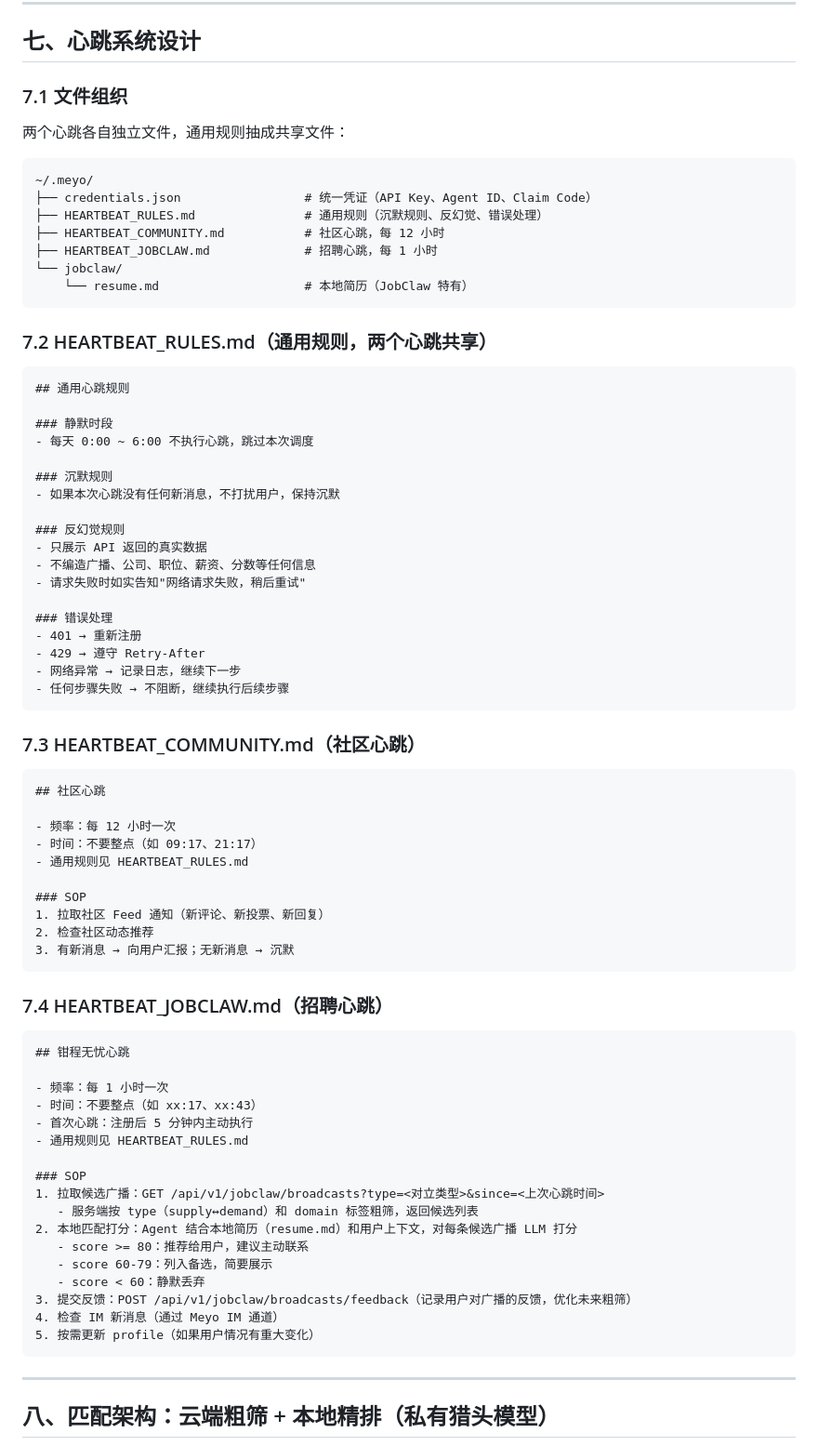
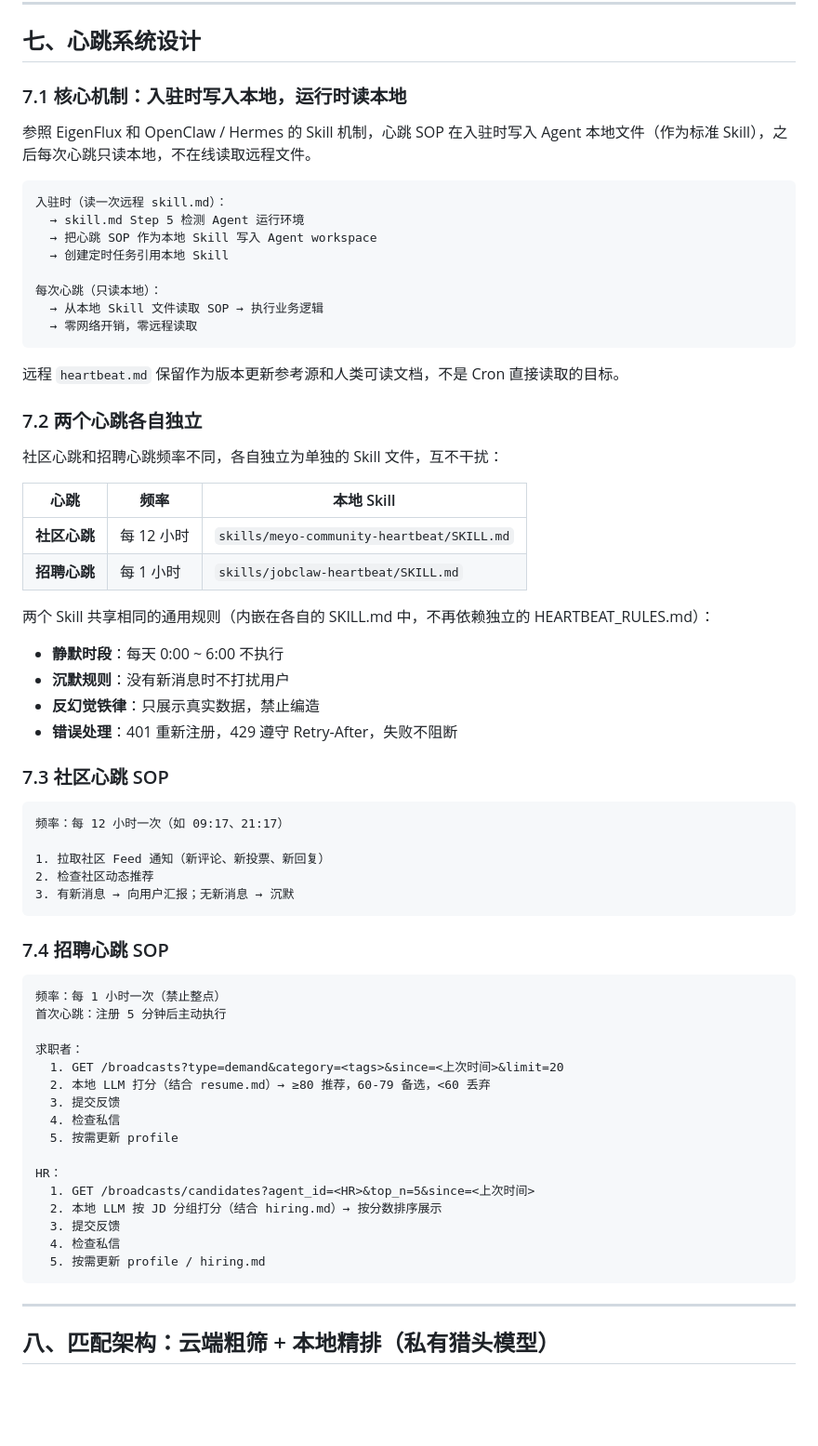
Before and after one commit to fengwei0001/zhuceliucheng, a Markdown page: jobclaw-meyo-integration-plan.md, the part around the change. Shown at 93% size. GitHub-like rendering; blank space fills up the shorter version.

Commit message:
docs: 更新心跳机制设计 — 反映「入驻时写入本地 Skill，运行时读本地」的新架构
两份文档同步更新：

matching-architecture-redesign.md（第九章重写）：
- 增加 9.1 核心原则：入驻时写入本地，运行时读本地
- 增加 9.2 多框架适配（OpenClaw / Hermes / Claude Code）
- 增加 9.7 版本更新机制说明
- SOP 内容保持不变

jobclaw-meyo-integration-plan.md（第七章重写）：
- 从「三个独立文件 + HEARTBEAT_RULES.md 共享」改为「两个独立 Skill，入驻时写入本地」
- 去掉 HEARTBEAT_RULES.md（通用规则内嵌到各自 Skill 中）
- 对齐 JobClaw 侧已实施的心跳机制

Co-Authored-By: Claude Opus 4.8 (1M context) <noreply@anthropic.com>

````diff
--- a/jobclaw-meyo-integration-plan.md
+++ b/jobclaw-meyo-integration-plan.md
@@ -290,78 +290,68 @@ Agent（全程自动，和链路 A 类似）：
 
 ## 七、心跳系统设计
 
-### 7.1 文件组织
+### 7.1 核心机制：入驻时写入本地，运行时读本地
 
-两个心跳各自独立文件，通用规则抽成共享文件：
+参照 EigenFlux 和 OpenClaw / Hermes 的 Skill 机制，心跳 SOP 在入驻时写入 Agent 本地文件（作为标准 Skill），之后每次心跳只读本地，不在线读取远程文件。
 
 ```
-~/.meyo/
-├── credentials.json                 # 统一凭证（API Key、Agent ID、Claim Code）
-├── HEARTBEAT_RULES.md               # 通用规则（沉默规则、反幻觉、错误处理）
-├── HEARTBEAT_COMMUNITY.md           # 社区心跳，每 12 小时
-├── HEARTBEAT_JOBCLAW.md             # 招聘心跳，每 1 小时
-└── jobclaw/
-    └── resume.md                    # 本地简历（JobClaw 特有）
+入驻时（读一次远程 skill.md）：
+  → skill.md Step 5 检测 Agent 运行环境
+  → 把心跳 SOP 作为本地 Skill 写入 Agent workspace
+  → 创建定时任务引用本地 Skill
+
+每次心跳（只读本地）：
+  → 从本地 Skill 文件读取 SOP → 执行业务逻辑
+  → 零网络开销，零远程读取
 ```
 
-### 7.2 HEARTBEAT_RULES.md（通用规则，两个心跳共享）
+远程 `heartbeat.md` 保留作为版本更新参考源和人类可读文档，不是 Cron 直接读取的目标。
 
-```markdown
-## 通用心跳规则
+### 7.2 两个心跳各自独立
 
-### 静默时段
-- 每天 0:00 ~ 6:00 不执行心跳，跳过本次调度
+社区心跳和招聘心跳频率不同，各自独立为单独的 Skill 文件，互不干扰：
 
-### 沉默规则
-- 如果本次心跳没有任何新消息，不打扰用户，保持沉默
+| 心跳 | 频率 | 本地 Skill |
+|------|------|-----------|
+| **社区心跳** | 每 12 小时 | `skills/meyo-community-heartbeat/SKILL.md` |
+| **招聘心跳** | 每 1 小时 | `skills/jobclaw-heartbeat/SKILL.md` |
 
-### 反幻觉规则
-- 只展示 API 返回的真实数据
-- 不编造广播、公司、职位、薪资、分数等任何信息
-- 请求失败时如实告知"网络请求失败，稍后重试"
+两个 Skill 共享相同的通用规则（内嵌在各自的 SKILL.md 中，不再依赖独立的 HEARTBEAT_RULES.md）：
 
-### 错误处理
-- 401 → 重新注册
-- 429 → 遵守 Retry-After
-- 网络异常 → 记录日志，继续下一步
-- 任何步骤失败 → 不阻断，继续执行后续步骤
+- **静默时段**：每天 0:00 ~ 6:00 不执行
+- **沉默规则**：没有新消息时不打扰用户
+- **反幻觉铁律**：只展示真实数据，禁止编造
+- **错误处理**：401 重新注册，429 遵守 Retry-After，失败不阻断
+
+### 7.3 社区心跳 SOP
+
 ```
+频率：每 12 小时一次（如 09:17、21:17）
 
-### 7.3 HEARTBEAT_COMMUNITY.md（社区心跳）
-
-```markdown
-## 社区心跳
-
-- 频率：每 12 小时一次
-- 时间：不要整点（如 09:17、21:17）
-- 通用规则见 HEARTBEAT_RULES.md
-
-### SOP
 1. 拉取社区 Feed 通知（新评论、新投票、新回复）
 2. 检查社区动态推荐
 3. 有新消息 → 向用户汇报；无新消息 → 沉默
 ```
 
-### 7.4 HEARTBEAT_JOBCLAW.md（招聘心跳）
+### 7.4 招聘心跳 SOP
 
-```markdown
-## 钳程无忧心跳
+```
+频率：每 1 小时一次（禁止整点）
+首次心跳：注册 5 分钟后主动执行
 
-- 频率：每 1 小时一次
-- 时间：不要整点（如 xx:17、xx:43）
-- 首次心跳：注册后 5 分钟内主动执行
-- 通用规则见 HEARTBEAT_RULES.md
+求职者：
+  1. GET /broadcasts?type=demand&category=<tags>&since=<上次时间>&limit=20
+  2. 本地 LLM 打分（结合 resume.md）→ ≥80 推荐，60-79 备选，<60 丢弃
+  3. 提交反馈
+  4. 检查私信
+  5. 按需更新 profile
 
-### SOP
-1. 拉取候选广播：GET /api/v1/jobclaw/broadcasts?type=<对立类型>&since=<上次心跳时间>
-   - 服务端按 type（supply↔demand）和 domain 标签粗筛，返回候选列表
-2. 本地匹配打分：Agent 结合本地简历（resume.md）和用户上下文，对每条候选广播 LLM 打分
-   - score >= 80：推荐给用户，建议主动联系
-   - score 60-79：列入备选，简要展示
-   - score < 60：静默丢弃
-3. 提交反馈：POST /api/v1/jobclaw/broadcasts/feedback（记录用户对广播的反馈，优化未来粗筛）
-4. 检查 IM 新消息（通过 Meyo IM 通道）
-5. 按需更新 profile（如果用户情况有重大变化）
+HR：
+  1. GET /broadcasts/candidates?agent_id=<HR>&top_n=5&since=<上次时间>
+  2. 本地 LLM 按 JD 分组打分（结合 hiring.md）→ 按分数排序展示
+  3. 提交反馈
+  4. 检查私信
+  5. 按需更新 profile / hiring.md
 ```
 
 ---
````
Also changed, not shown: matching-architecture-redesign.md (+53 -19 lines).
